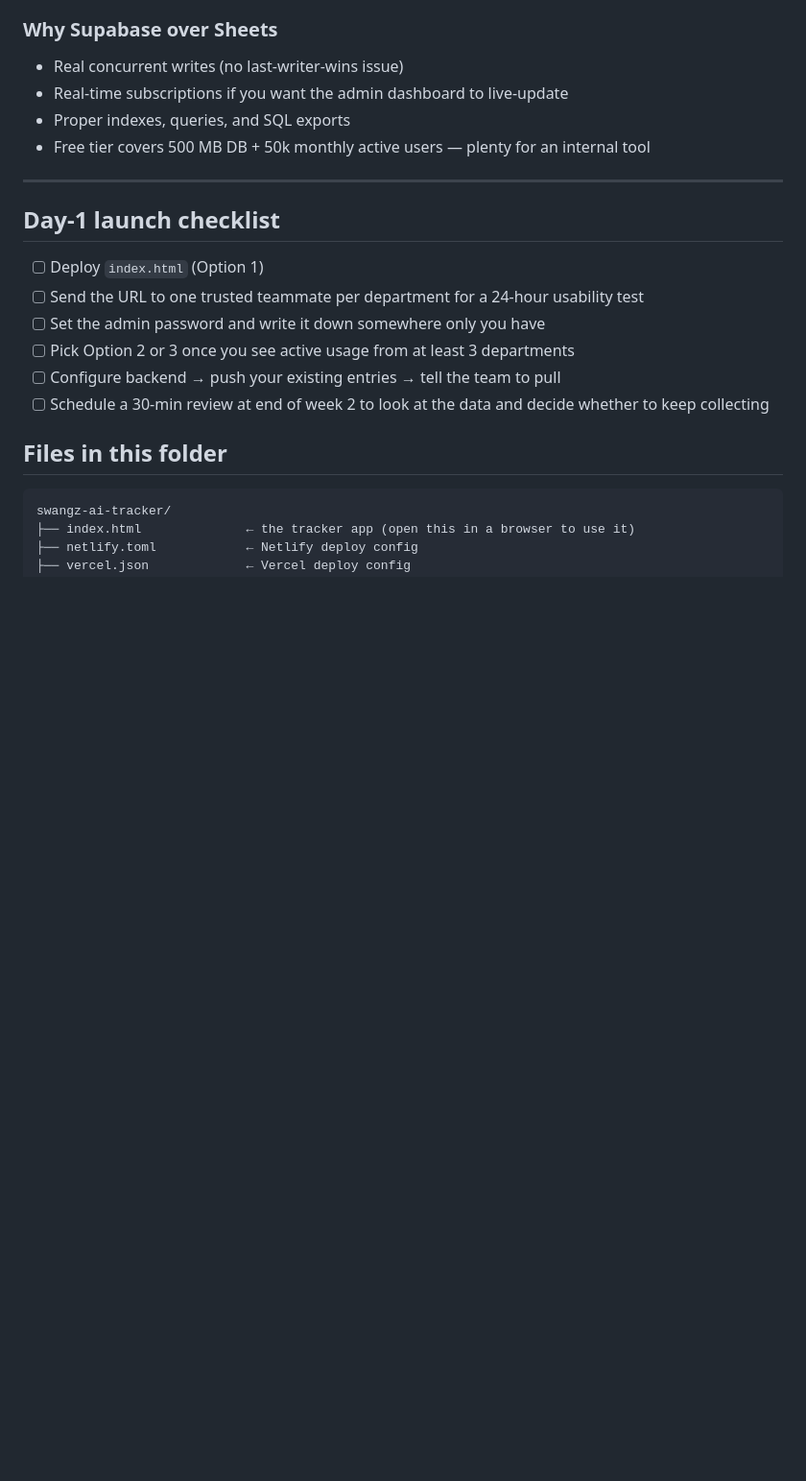
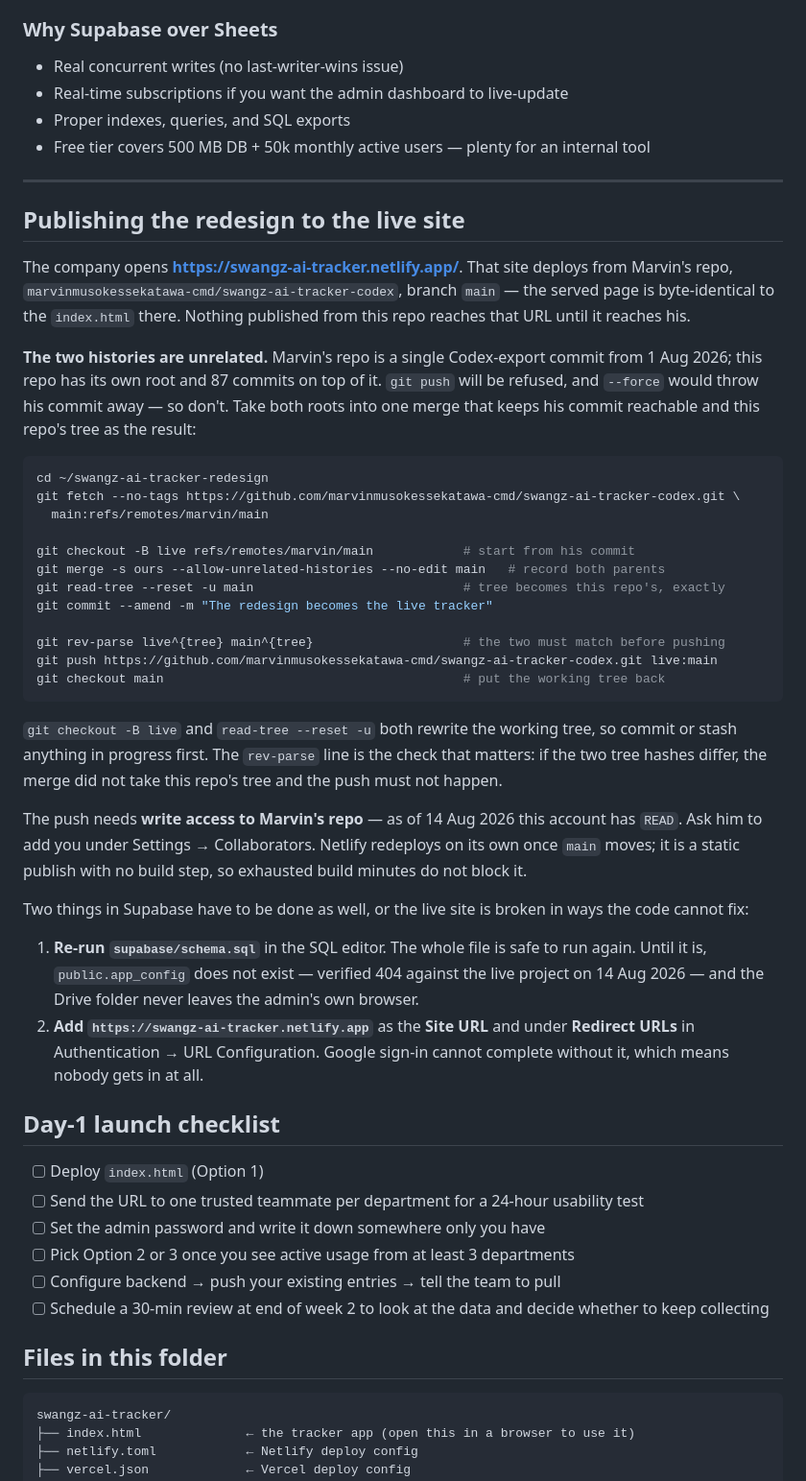
Before and after one commit to marvinmusokessekatawa-cmd/swangz-ai-tracker-codex, a Markdown page: DEPLOY.md, the part around the change. Shown at 96% size. GitHub-like rendering; blank space fills up the shorter version.

Commit message:
How this reaches the URL the company actually opens
The live site serves Marvin's repo, not this one, and the two histories have no
common root — his is a single Codex export, this one has its own. So a push is
refused and a force-push would throw his commit away. Written down here is the
merge that keeps both roots and takes this repo's tree, with the tree-hash
check that says whether it worked before anything is pushed.

Also written down: the two Supabase steps that no amount of code can stand in
for. app_config does not exist on the live project yet — checked today — and
the live URL is not in the auth redirect list.

Co-Authored-By: Claude Opus 5 (1M context) <noreply@anthropic.com>

````diff
--- a/DEPLOY.md
+++ b/DEPLOY.md
@@ -132,6 +132,51 @@ The current sync strategy (`replaceAll`) means if two people save at the same ti
 
 ---
 
+## Publishing the redesign to the live site
+
+The company opens **<https://swangz-ai-tracker.netlify.app/>**. That site deploys from
+Marvin's repo, `marvinmusokessekatawa-cmd/swangz-ai-tracker-codex`, branch `main` — the
+served page is byte-identical to the `index.html` there. Nothing published from this repo
+reaches that URL until it reaches his.
+
+**The two histories are unrelated.** Marvin's repo is a single Codex-export commit from
+1 Aug 2026; this repo has its own root and 87 commits on top of it. `git push` will be
+refused, and `--force` would throw his commit away — so don't. Take both roots into one
+merge that keeps his commit reachable and this repo's tree as the result:
+
+```bash
+cd ~/swangz-ai-tracker-redesign
+git fetch --no-tags https://github.com/marvinmusokessekatawa-cmd/swangz-ai-tracker-codex.git \
+  main:refs/remotes/marvin/main
+
+git checkout -B live refs/remotes/marvin/main            # start from his commit
+git merge -s ours --allow-unrelated-histories --no-edit main   # record both parents
+git read-tree --reset -u main                            # tree becomes this repo's, exactly
+git commit --amend -m "The redesign becomes the live tracker"
+
+git rev-parse live^{tree} main^{tree}                    # the two must match before pushing
+git push https://github.com/marvinmusokessekatawa-cmd/swangz-ai-tracker-codex.git live:main
+git checkout main                                        # put the working tree back
+```
+
+`git checkout -B live` and `read-tree --reset -u` both rewrite the working tree, so commit or
+stash anything in progress first. The `rev-parse` line is the check that matters: if the two
+tree hashes differ, the merge did not take this repo's tree and the push must not happen.
+
+The push needs **write access to Marvin's repo** — as of 14 Aug 2026 this account has `READ`.
+Ask him to add you under Settings → Collaborators. Netlify redeploys on its own once `main`
+moves; it is a static publish with no build step, so exhausted build minutes do not block it.
+
+Two things in Supabase have to be done as well, or the live site is broken in ways the code
+cannot fix:
+
+1. **Re-run `supabase/schema.sql`** in the SQL editor. The whole file is safe to run again.
+   Until it is, `public.app_config` does not exist — verified 404 against the live project on
+   14 Aug 2026 — and the Drive folder never leaves the admin's own browser.
+2. **Add `https://swangz-ai-tracker.netlify.app`** as the **Site URL** and under
+   **Redirect URLs** in Authentication → URL Configuration. Google sign-in cannot complete
+   without it, which means nobody gets in at all.
+
 ## Day-1 launch checklist
 
 - [ ] Deploy `index.html` (Option 1)
````
